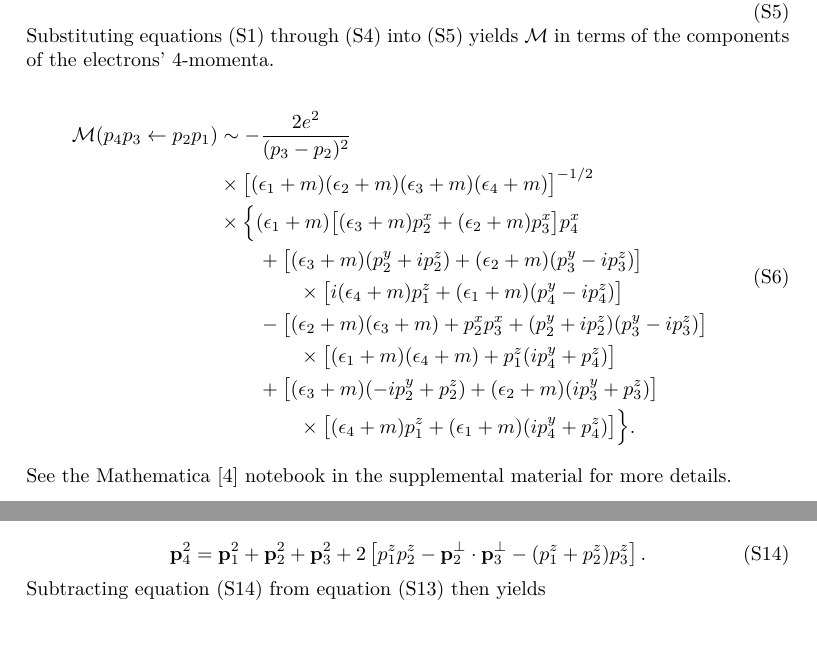
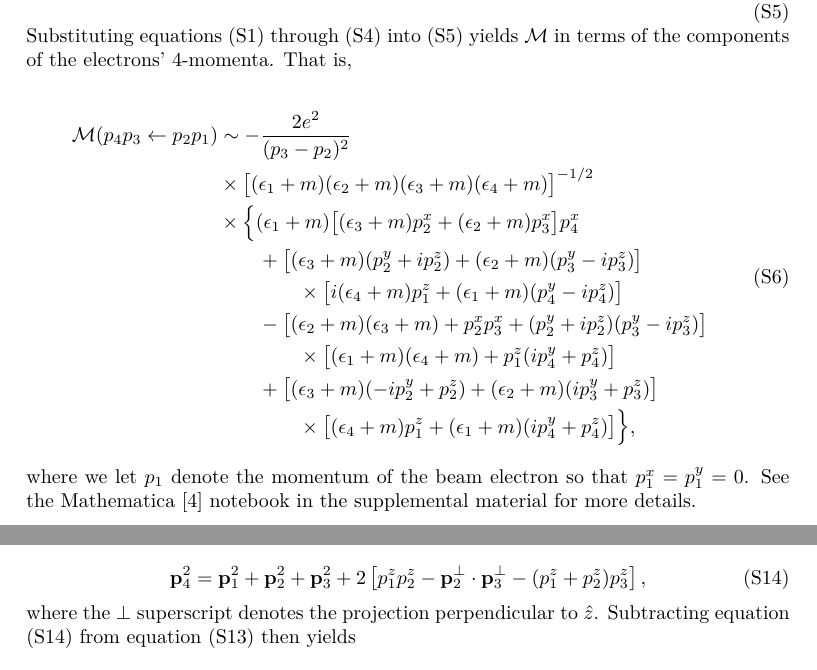
Before and after one commit to yoshimuraanthony/eIrrad_prx, a LaTeX document (sup/sup.tex): two parts of pages 2 and 4 of 10, joined at a grey line, cut so that both start at the same text, the shorter picture padded with empty space. Compiled offline with pdfLaTeX.

Commit message:
Small notation clarifications in sup.tex

```diff
--- a/sup/sup.tex
+++ b/sup/sup.tex
@@ -157,7 +157,7 @@ contribution to $\mathcal{M}$ and multiply the result by 2.  That is,
 %
 Substituting equations (\ref{eq:diracBasis}) through (\ref{eq:bar}) into
 (\ref{eq:t}) yields $\mathcal{M}$ in terms of the components of the electrons'
-4-momenta.
+4-momenta.  That is,
 
 \begin{equation}
 \begin{aligned}
@@ -181,10 +181,12 @@ Substituting equations (\ref{eq:diracBasis}) through (\ref{eq:bar}) into
     \big[(\epsilon_3 + m)(-ip^y_2 + p^z_2) + (\epsilon_2 + m)(ip^y_3 + p^z_3)\big]
         \\&\qquad\qquad\times
     \big[(\epsilon_4 + m)p^z_1 + (\epsilon_1 + m)(ip^y_4 + p^z_4)\big]
-\Big\}.
+\Big\},
 \end{aligned}
 \end{equation}
 %
+where we let $p_1$ denote the momentum of the beam electron so that $p_1^x =
+p_1^y = 0$.
 See the Mathematica \cite{Mathematica} notebook in the supplemental material
 for more details.
 
@@ -305,10 +307,12 @@ equations in (\ref{eq:conservation}) tells us that
 %   p^z_1p^z_2 - p^x_2p^x_3 - p^y_2p^y_3 - (p^z_1 + p^z_2)p^z_3
   p^z_1p^z_2 - \mathbf{p}^{\perp}_2 \cdot \mathbf{p}^{\perp}_3
     - (p^z_1 + p^z_2)p^z_3
-  \right].
+  \right],
   \label{eq:p42}
 \end{equation}
 %
+where the $\perp$ superscript denotes the projection perpendicular to
+$\hat{z}$.
 Subtracting equation (\ref{eq:p42}) from equation (\ref{eq:p41}) then yields
 
 \begin{equation}
```
Also changed, not shown: sup/sup.pdf, 2 other files.
